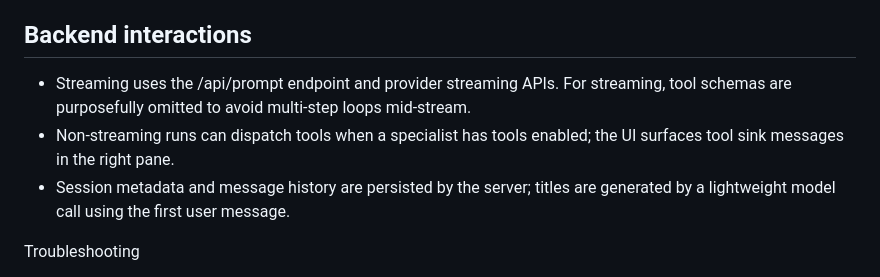
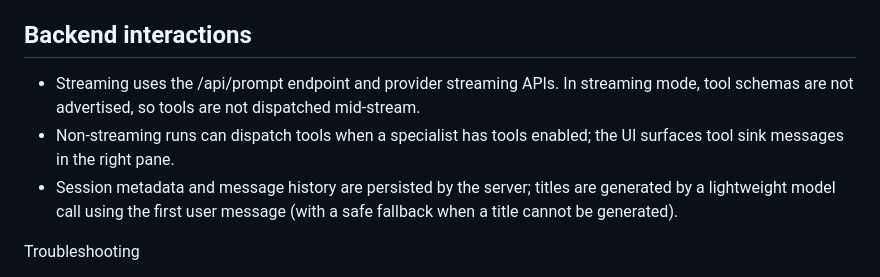
Before and after one commit to intelligencedev/manifold, a Markdown page: docs/user_guide/03_chat.md, the part around the change. Rendered like a GitHub page.

Commit message:
docs(chat): clarify streaming vs tool dispatch semantics; mention safe title fallback

```diff
--- a/docs/user_guide/03_chat.md
+++ b/docs/user_guide/03_chat.md
@@ -54,9 +54,9 @@ Chat is project-scoped. If no project is selected (via the app header), the comp
 
 ## Backend interactions
 
-- Streaming uses the /api/prompt endpoint and provider streaming APIs. For streaming, tool schemas are purposefully omitted to avoid multi-step loops mid-stream.
+- Streaming uses the /api/prompt endpoint and provider streaming APIs. In streaming mode, tool schemas are not advertised, so tools are not dispatched mid-stream.
 - Non-streaming runs can dispatch tools when a specialist has tools enabled; the UI surfaces tool sink messages in the right pane.
-- Session metadata and message history are persisted by the server; titles are generated by a lightweight model call using the first user message.
+- Session metadata and message history are persisted by the server; titles are generated by a lightweight model call using the first user message (with a safe fallback when a title cannot be generated).
 
 Troubleshooting
 - “Select a project to run the agent”: choose a project in the top header.
```
